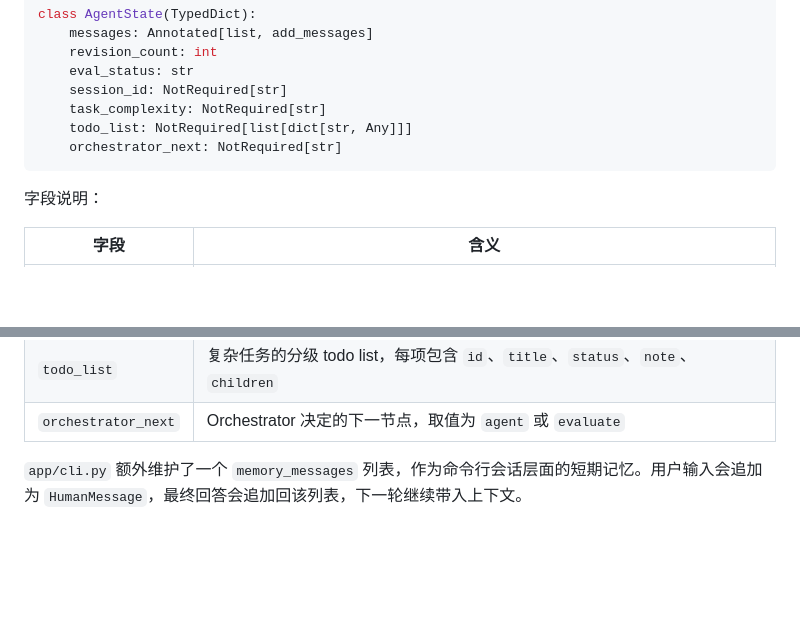
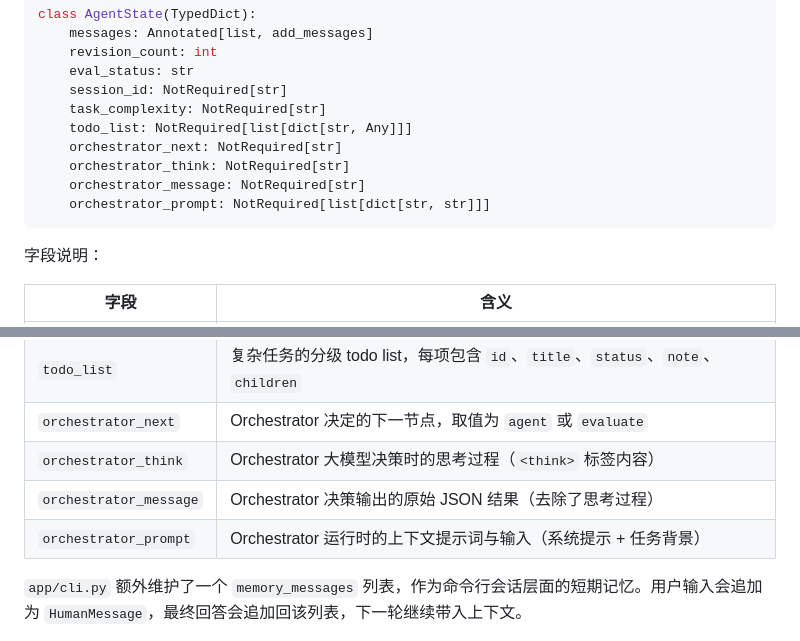
Before and after one commit to JO-WTF/agent-framework, a Markdown page: README.md, 2 parts joined by grey strips. Drawn GitHub-style; blank space fills up the shorter version.

````diff
--- a/README.md
+++ b/README.md
@@ -65,6 +65,9 @@ class AgentState(TypedDict):
     task_complexity: NotRequired[str]
     todo_list: NotRequired[list[dict[str, Any]]]
     orchestrator_next: NotRequired[str]
+    orchestrator_think: NotRequired[str]
+    orchestrator_message: NotRequired[str]
+    orchestrator_prompt: NotRequired[list[dict[str, str]]]
 ```
 
 字段说明：
@@ -78,6 +81,9 @@ class AgentState(TypedDict):
 | `task_complexity` | Orchestrator 判断出的任务复杂度，通常是 `simple` 或 `complex` |
 | `todo_list` | 复杂任务的分级 todo list，每项包含 `id`、`title`、`status`、`note`、`children` |
 | `orchestrator_next` | Orchestrator 决定的下一节点，取值为 `agent` 或 `evaluate` |
+| `orchestrator_think` | Orchestrator 大模型决策时的思考过程（`<think>` 标签内容） |
+| `orchestrator_message` | Orchestrator 决策输出的原始 JSON 结果（去除了思考过程） |
+| `orchestrator_prompt` | Orchestrator 运行时的上下文提示词与输入（系统提示 + 任务背景） |
 
 `app/cli.py` 额外维护了一个 `memory_messages` 列表，作为命令行会话层面的短期记忆。用户输入会追加为 `HumanMessage`，最终回答会追加回该列表，下一轮继续带入上下文。
 
````
Also changed, not shown: ARCHITECTURE.md (+8 -0 lines), UPGRADE_PLAN.md (+5 -0 lines).
